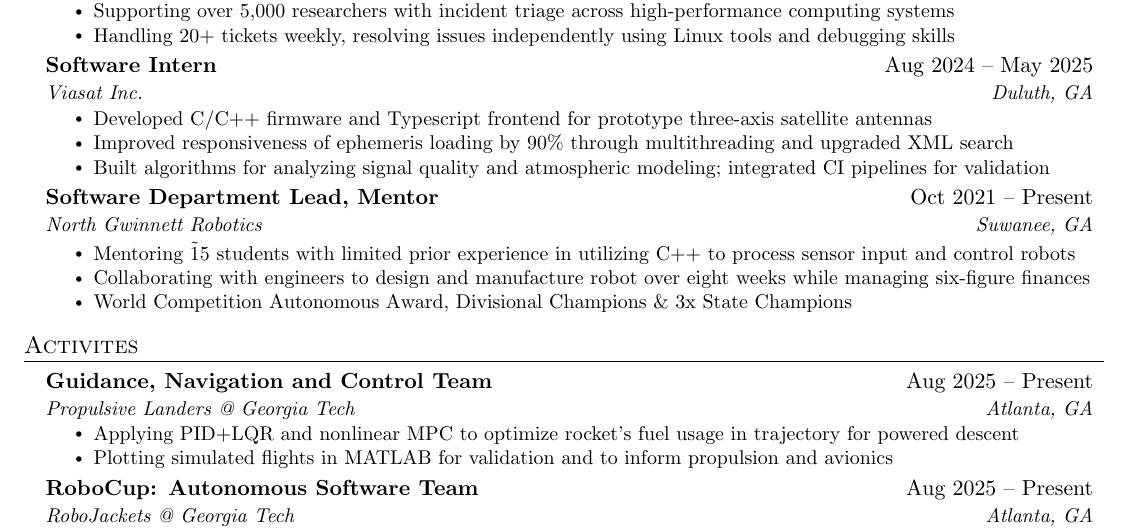
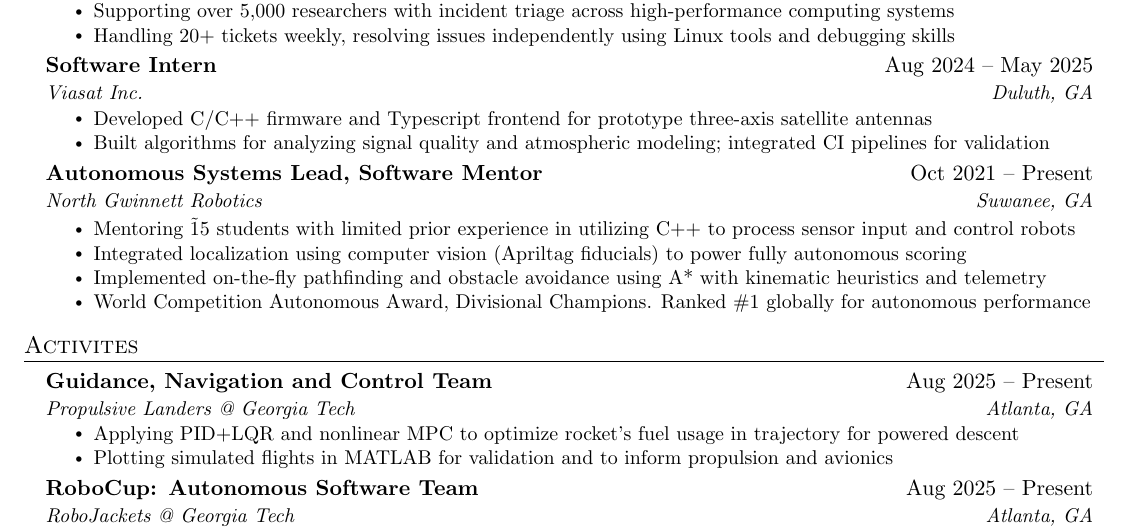
Before and after one commit to FarkasJoseph/Resume, a LaTeX document (main.tex): part of the page, cut so that both start at the same text. Compiled offline with pdfLaTeX.

Commit message:
update robotics experiences

```diff
--- a/main.tex
+++ b/main.tex
@@ -171,18 +171,20 @@
       {Viasat Inc.}{Duluth, GA}
       \resumeItemListStart
         \resumeItem{Developed C/C++ firmware and Typescript frontend for prototype three-axis satellite antennas}
-        \resumeItem{Improved responsiveness of ephemeris loading by 90\% through multithreading and upgraded XML search}
+        % \resumeItem{Improved responsiveness of ephemeris loading by 90\% through multithreading and upgraded XML search}
         \resumeItem{Built algorithms for analyzing signal quality and atmospheric modeling; integrated CI pipelines for validation}
         % \resumeItem{Assembled and wired rig to test cable fatigue over 100,000 accelerated cycles}
       \resumeItemListEnd
 
       \resumeSubheading
-      {Software Department Lead, Mentor}{Oct 2021 -- Present}
+      {Autonomous Systems Lead, Software Mentor}{Oct 2021 -- Present}
       {North Gwinnett Robotics}{Suwanee, GA}
       \resumeItemListStart
         \resumeItem{Mentoring \~15 students with limited prior experience in utilizing C++ to process sensor input and control robots}
-        \resumeItem{Collaborating with engineers to design and manufacture robot over eight weeks while managing six-figure finances}
-        \resumeItem{World Competition Autonomous Award, Divisional Champions \& 3x State Champions}
+        \resumeItem{Integrated localization using computer vision (Apriltag fiducials) to power fully autonomous scoring}
+        \resumeItem{Implemented on-the-fly pathfinding and obstacle avoidance using A* with kinematic heuristics and telemetry}
+        % \resumeItem{Collaborating with engineers to design and manufacture robot over eight weeks while managing six-figure finances}
+        \resumeItem{World Competition Autonomous Award, Divisional Champions. Ranked \#1 globally for autonomous performance}
       \resumeItemListEnd
 
   \resumeSubHeadingListEnd
```
Also changed, not shown: Joseph Farkas.pdf, main.pdf.
